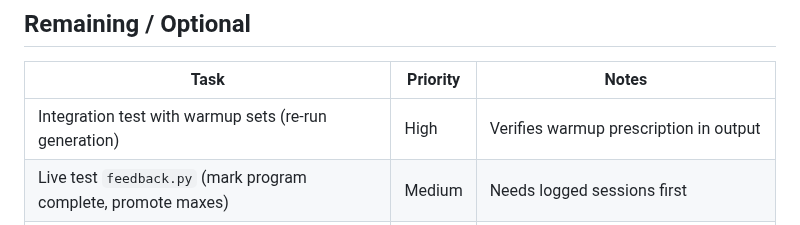
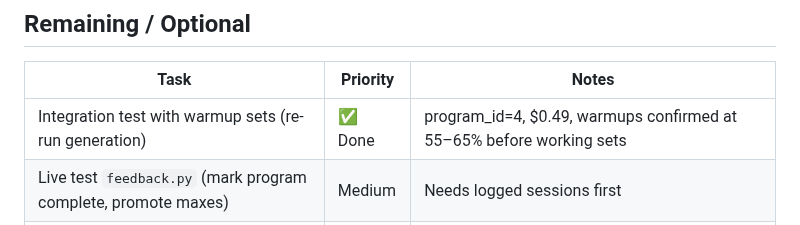
Before and after one commit to dcmshi/oly-program-generator, a Markdown page: PROGRESS.md, the part around the change. GitHub-like rendering.

Commit message:
Verify warmup sets in generation output (program_id=4)
Re-ran full generation for David (athlete_id=1). Confirmed warmup sets
appear correctly at 55–65% before working sets for all competition lifts
and major pulls. Below-floor warnings on warmup sets are expected and
non-blocking.

Co-Authored-By: Claude Sonnet 4.6 <noreply@anthropic.com>

```diff
--- a/PROGRESS.md
+++ b/PROGRESS.md
@@ -164,7 +164,7 @@ Design doc: `oly-programming-agent.md`. Athlete schema: `athlete_schema.sql`.
 
 | Task | Priority | Notes |
 |------|----------|-------|
-| Integration test with warmup sets (re-run generation) | High | Verifies warmup prescription in output |
+| Integration test with warmup sets (re-run generation) | ✅ Done | program_id=4, $0.49, warmups confirmed at 55–65% before working sets |
 | Live test `feedback.py` (mark program complete, promote maxes) | Medium | Needs logged sessions first |
 | Tesseract OCR → Laputin ingestion | Low | `winget install UB-Mannheim.TesseractOCR` |
 | Takano ingestion | Low | File not yet available; use `programming` profile |
```
